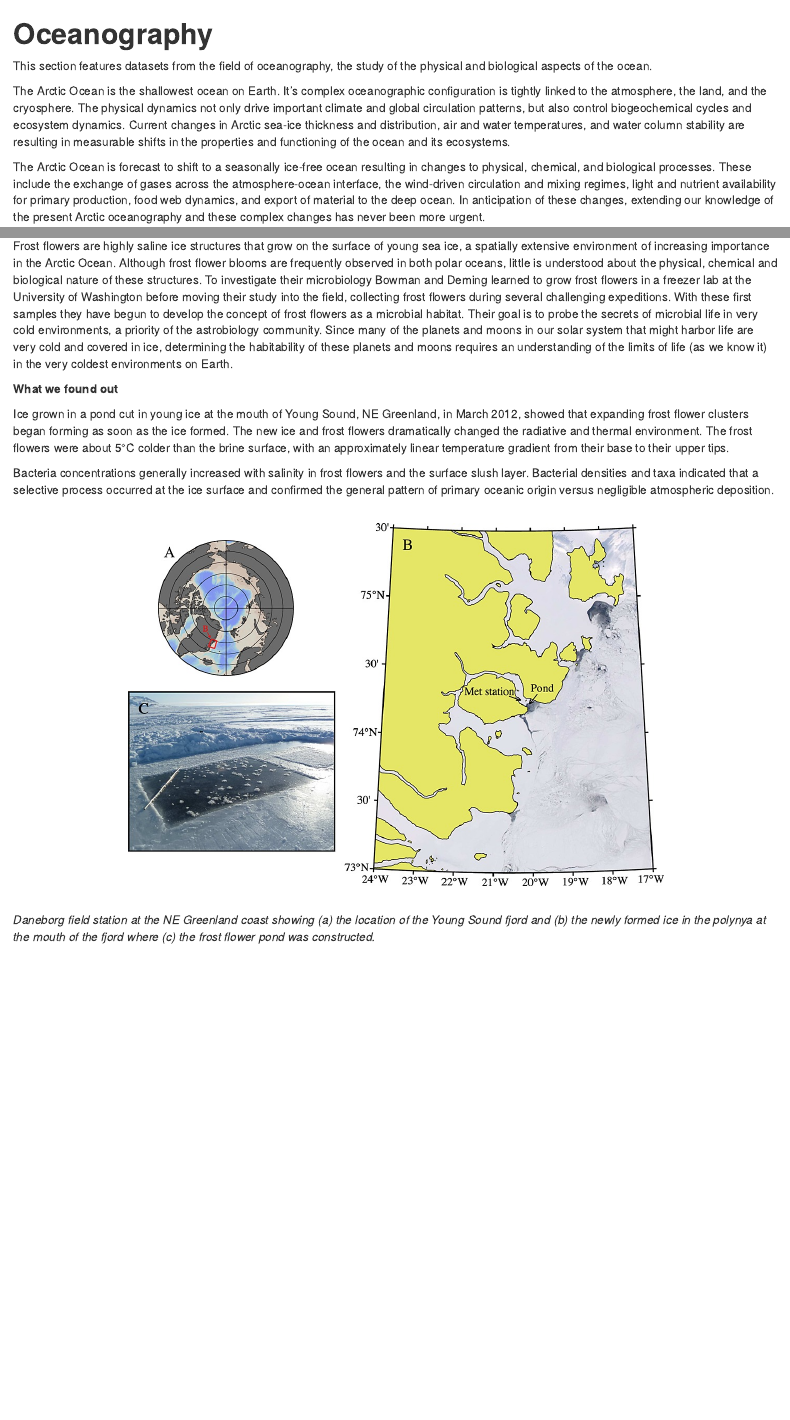
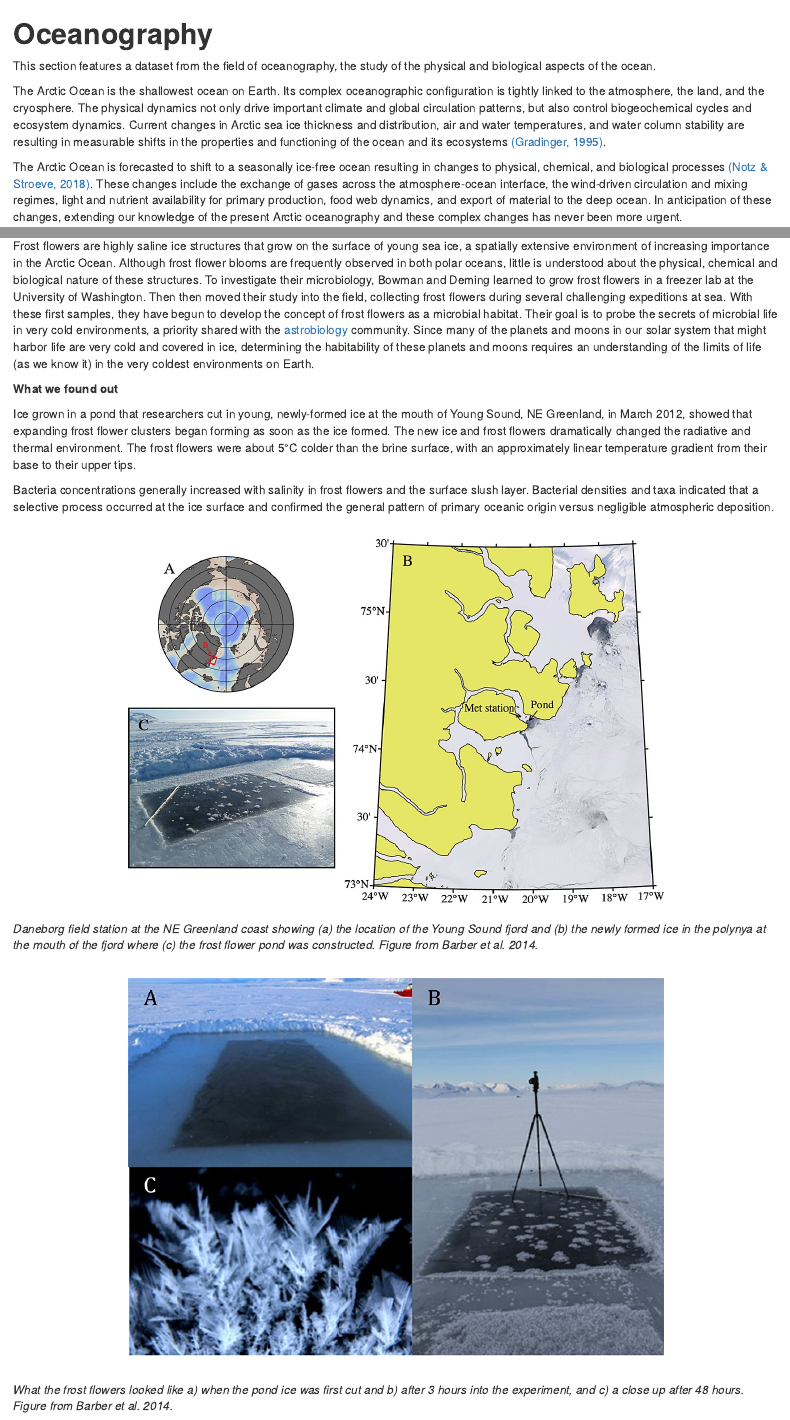
Before and after one commit to NCEAS/arctic-data-examples, an R Markdown document (01-ocean.Rmd): the page in a window 1100 px wide, from its top, and a second part further down, joined at a grey line. Rendered offline with R 4.5, knitr and Pandoc, with nearby package versions; drawn as R Markdown's standard HTML page in place of the format the file asks for.

Commit message:
updated oceanography chapter for references and grammar, as well as added a new figure

```diff
--- a/01-ocean.Rmd
+++ b/01-ocean.Rmd
@@ -1,10 +1,10 @@
 # **Oceanography** {-#ocean}
 
-This section features datasets from the field of oceanography, the study of the physical and biological aspects of the ocean.
+This section features a dataset from the field of oceanography, the study of the physical and biological aspects of the ocean.
 
-The Arctic Ocean is the shallowest ocean on Earth. It's complex oceanographic configuration is tightly linked to the atmosphere, the land, and the cryosphere. The physical dynamics not only drive important climate and global circulation patterns, but also control biogeochemical cycles and ecosystem dynamics. Current changes in Arctic sea-ice thickness and distribution, air and water temperatures, and water column stability are resulting in measurable shifts in the properties and functioning of the ocean and its ecosystems.
+The Arctic Ocean is the shallowest ocean on Earth. Its complex oceanographic configuration is tightly linked to the atmosphere, the land, and the cryosphere. The physical dynamics not only drive important climate and global circulation patterns, but also control biogeochemical cycles and ecosystem dynamics. Current changes in Arctic sea ice thickness and distribution, air and water temperatures, and water column stability are resulting in measurable shifts in the properties and functioning of the ocean and its ecosystems [(Gradinger, 1995)](https://doi.org/10.1029/2017EO064803).
 
-The Arctic Ocean is forecast to shift to a seasonally ice-free ocean resulting in changes to physical, chemical, and biological processes. These include the exchange of gases across the atmosphere-ocean interface, the wind-driven circulation and mixing regimes, light and nutrient availability for primary production, food web dynamics, and export of material to the deep ocean. In anticipation of these changes, extending our knowledge of the present Arctic oceanography and these complex changes has never been more urgent.
+The Arctic Ocean is forecasted to shift to a seasonally ice-free ocean resulting in changes to physical, chemical, and biological processes [(Notz & Stroeve, 2018)](https://doi.org/10.1007/s40641-018-0113-2). These changes include the exchange of gases across the atmosphere-ocean interface, the wind-driven circulation and mixing regimes, light and nutrient availability for primary production, food web dynamics, and export of material to the deep ocean. In anticipation of these changes, extending our knowledge of the present Arctic oceanography and these complex changes has never been more urgent.
 
 ## Frost flowers on young Arctic sea ice {-#section}
 
@@ -23,11 +23,11 @@ The full paper associated with this dataset is avalible [here](https://agupubs.o
 
 **What we know**
 
-Frost flowers are highly saline ice structures that grow on the surface of young sea ice, a spatially extensive environment of increasing importance in the Arctic Ocean. Although frost flower blooms are frequently observed in both polar oceans, little is understood about the physical, chemical and biological nature of these structures. To investigate their microbiology Bowman and Deming learned to grow frost flowers in a freezer lab at the University of Washington before moving their study into the field, collecting frost flowers during several challenging expeditions. With these first samples they have begun to develop the concept of frost flowers as a microbial habitat. Their goal is to probe the secrets of microbial life in very cold environments, a priority of the astrobiology community. Since many of the planets and moons in our solar system that might harbor life are very cold and covered in ice, determining the habitability of these planets and moons requires an understanding of the limits of life (as we know it) in the very coldest environments on Earth.
+Frost flowers are highly saline ice structures that grow on the surface of young sea ice, a spatially extensive environment of increasing importance in the Arctic Ocean. Although frost flower blooms are frequently observed in both polar oceans, little is understood about the physical, chemical and biological nature of these structures. To investigate their microbiology, Bowman and Deming learned to grow frost flowers in a freezer lab at the University of Washington. Then then moved their study into the field, collecting frost flowers during several challenging expeditions at sea. With these first samples, they have begun to develop the concept of frost flowers as a microbial habitat. Their goal is to probe the secrets of microbial life in very cold environments, a priority shared with the [astrobiology](https://astrobiology.nasa.gov/about/) community. Since many of the planets and moons in our solar system that might harbor life are very cold and covered in ice, determining the habitability of these planets and moons requires an understanding of the limits of life (as we know it) in the very coldest environments on Earth.
 
 **What we found out**
 
-Ice grown in a pond cut in young ice at the mouth of Young Sound, NE Greenland, in March 2012, showed that expanding frost flower clusters began forming as soon as the ice formed. The new ice and frost flowers dramatically changed the radiative and thermal environment. The frost flowers were about 5°C colder than the brine surface, with an approximately linear temperature gradient from their base to their upper tips.
+Ice grown in a pond that researchers cut in young, newly-formed ice at the mouth of Young Sound, NE Greenland, in March 2012, showed that expanding frost flower clusters began forming as soon as the ice formed. The new ice and frost flowers dramatically changed the radiative and thermal environment. The frost flowers were about 5°C colder than the brine surface, with an approximately linear temperature gradient from their base to their upper tips.
 
 Bacteria concentrations generally increased with salinity in frost flowers and the surface slush layer. Bacterial densities and taxa indicated that a selective process occurred at the ice surface and confirmed the general pattern of primary oceanic origin versus negligible atmospheric deposition.
 </p>
@@ -37,4 +37,12 @@ Bacteria concentrations generally increased with salinity in frost flowers and t
 </center>
 <br>
 <p>
-*Daneborg field station at the NE Greenland coast showing (a) the location of the Young Sound fjord and (b) the newly formed ice in the polynya at the mouth of the fjord where (c) the frost flower pond was constructed.*
+*Daneborg field station at the NE Greenland coast showing (a) the location of the Young Sound fjord and (b) the newly formed ice in the polynya at the mouth of the fjord where (c) the frost flower pond was constructed. Figure from  Barber et al. 2014.*
+</p>
+<center>
+<br>
+![](images/frostflowers2.jpg){width="70%"}
+</center>
+<br>
+<p>
+*What the frost flowers looked like a) when the pond ice was first cut and b) after 3 hours into the experiment, and c) a close up after 48 hours. Figure from  Barber et al. 2014.*
```
Also changed, not shown: images/frostflowers2.jpg (added).
